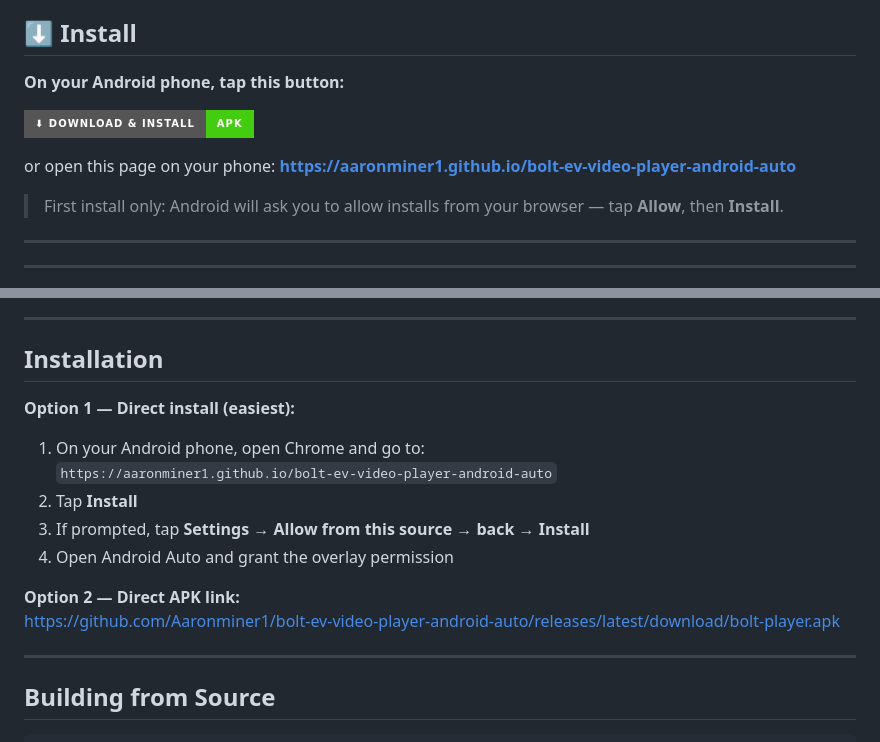
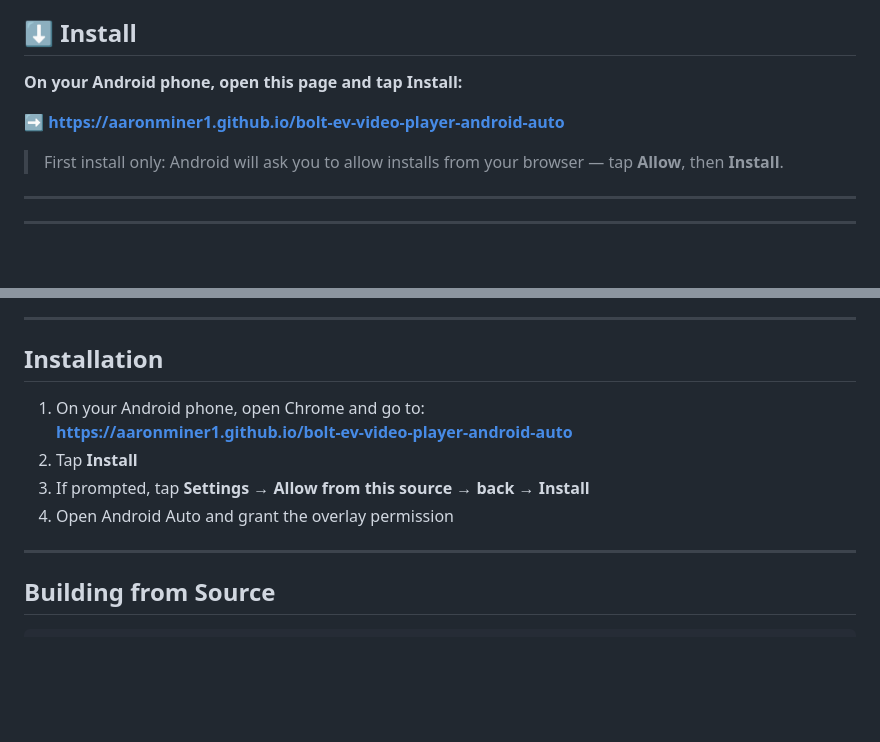
Before and after one commit to Aaronminer1/bolt-ev-video-player-android-auto, a Markdown page: README.md, 2 parts joined by grey strips. Drawn GitHub-style; badges without logos; blank space fills up the shorter version.

Commit message:
docs: simplify install section - one clear link, remove broken APK links

```diff
--- a/README.md
+++ b/README.md
@@ -4,11 +4,9 @@ A YouTube streaming app built for the **Chevy Bolt EV** head unit via Android Au
 
 ## ⬇️ Install
 
-**On your Android phone, tap this button:**
+**On your Android phone, open this page and tap Install:**
 
-[![Install APK](https://img.shields.io/badge/⬇%20Download%20%26%20Install-APK-brightgreen?style=for-the-badge)](https://github.com/Aaronminer1/bolt-ev-video-player-android-auto/releases/latest/download/bolt-player.apk)
-
-or open this page on your phone: **https://aaronminer1.github.io/bolt-ev-video-player-android-auto**
+**➡ https://aaronminer1.github.io/bolt-ev-video-player-android-auto**
 
 > First install only: Android will ask you to allow installs from your browser — tap **Allow**, then **Install**.
 
@@ -39,15 +37,11 @@ or open this page on your phone: **https://aaronminer1.github.io/bolt-ev-video-p
 
 ## Installation
 
-**Option 1 — Direct install (easiest):**
 1. On your Android phone, open Chrome and go to:
-   `https://aaronminer1.github.io/bolt-ev-video-player-android-auto`
+   **https://aaronminer1.github.io/bolt-ev-video-player-android-auto**
 2. Tap **Install**
 3. If prompted, tap **Settings → Allow from this source → back → Install**
 4. Open Android Auto and grant the overlay permission
-
-**Option 2 — Direct APK link:**
-https://github.com/Aaronminer1/bolt-ev-video-player-android-auto/releases/latest/download/bolt-player.apk
 
 ---
 
```
